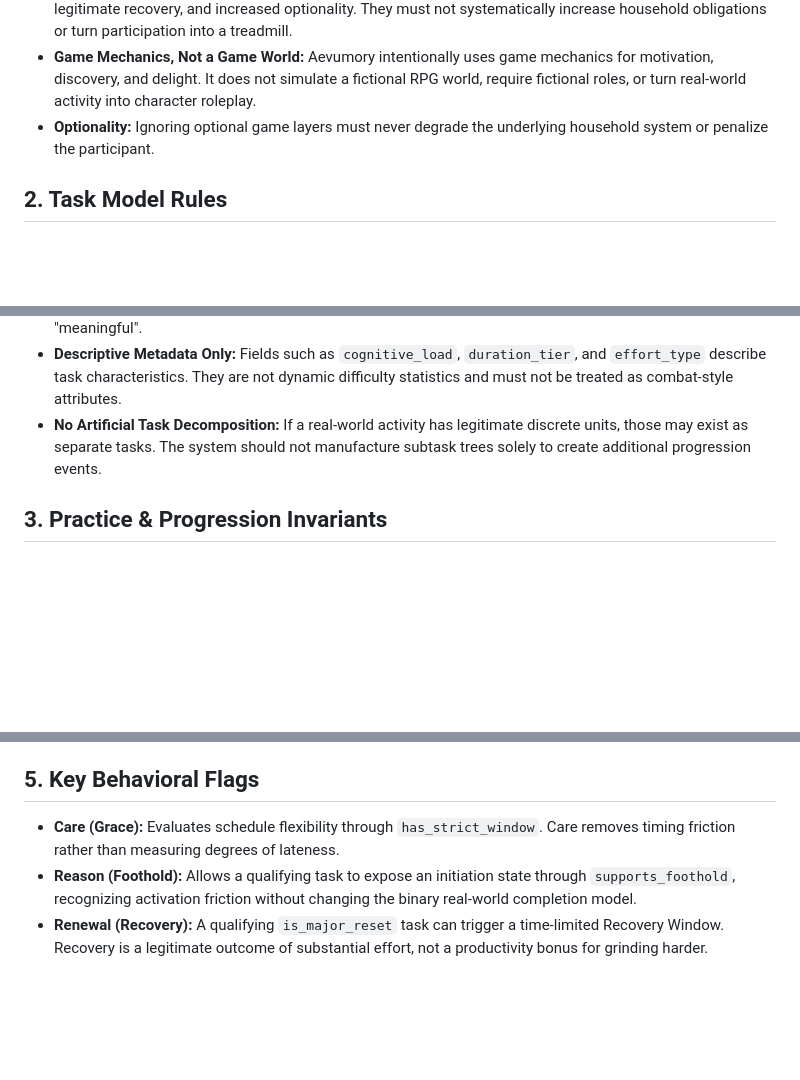
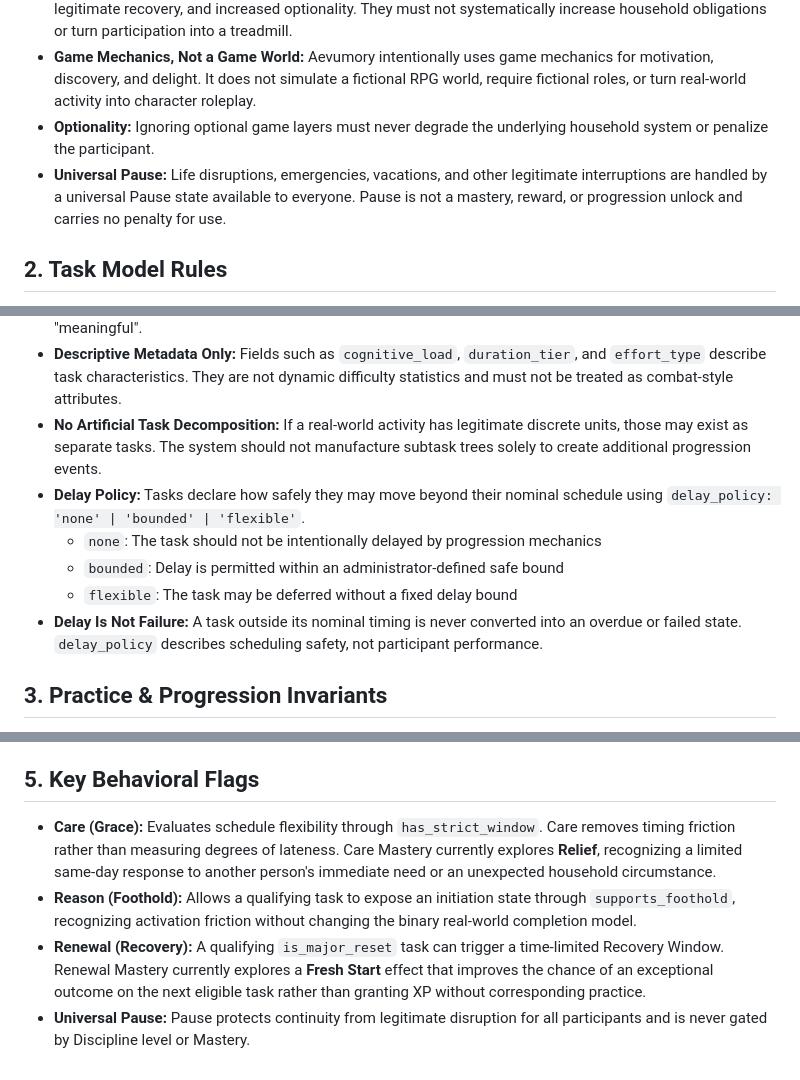
Before and after one commit to dboiago/Aevumory, a Markdown page: docs/CORE_BASELINE.md, 3 parts joined by grey strips. Rendered like a GitHub page; blank space fills up the shorter version.

Commit message:
docs: refine task delay and mastery rules

```diff
--- a/docs/CORE_BASELINE.md
+++ b/docs/CORE_BASELINE.md
@@ -7,6 +7,7 @@
 * **Obligation Reduction over Grind Escalation:** Rewards and progression should create grace, flexibility, legitimate recovery, and increased optionality. They must not systematically increase household obligations or turn participation into a treadmill.
 * **Game Mechanics, Not a Game World:** Aevumory intentionally uses game mechanics for motivation, discovery, and delight. It does not simulate a fictional RPG world, require fictional roles, or turn real-world activity into character roleplay.
 * **Optionality:** Ignoring optional game layers must never degrade the underlying household system or penalize the participant.
+* **Universal Pause:** Life disruptions, emergencies, vacations, and other legitimate interruptions are handled by a universal Pause state available to everyone. Pause is not a mastery, reward, or progression unlock and carries no penalty for use.
 
 ## 2. Task Model Rules
 
@@ -15,6 +16,11 @@
 * **Administrative Task Authority:** The admin defines what constitutes a valid task and which activities are worthy of Practice tracking. The engine should not invent its own semantic definition of whether a task is "meaningful".
 * **Descriptive Metadata Only:** Fields such as `cognitive_load`, `duration_tier`, and `effort_type` describe task characteristics. They are not dynamic difficulty statistics and must not be treated as combat-style attributes.
 * **No Artificial Task Decomposition:** If a real-world activity has legitimate discrete units, those may exist as separate tasks. The system should not manufacture subtask trees solely to create additional progression events.
+* **Delay Policy:** Tasks declare how safely they may move beyond their nominal schedule using `delay_policy: 'none' | 'bounded' | 'flexible'`.
+  * `none`: The task should not be intentionally delayed by progression mechanics
+  * `bounded`: Delay is permitted within an administrator-defined safe bound
+  * `flexible`: The task may be deferred without a fixed delay bound
+* **Delay Is Not Failure:** A task outside its nominal timing is never converted into an overdue or failed state. `delay_policy` describes scheduling safety, not participant performance.
 
 ## 3. Practice & Progression Invariants
 
@@ -36,6 +42,7 @@
 
 ## 5. Key Behavioral Flags
 
-* **Care (Grace):** Evaluates schedule flexibility through `has_strict_window`. Care removes timing friction rather than measuring degrees of lateness.
+* **Care (Grace):** Evaluates schedule flexibility through `has_strict_window`. Care removes timing friction rather than measuring degrees of lateness. Care Mastery currently explores **Relief**, recognizing a limited same-day response to another person's immediate need or an unexpected household circumstance.
 * **Reason (Foothold):** Allows a qualifying task to expose an initiation state through `supports_foothold`, recognizing activation friction without changing the binary real-world completion model.
-* **Renewal (Recovery):** A qualifying `is_major_reset` task can trigger a time-limited Recovery Window. Recovery is a legitimate outcome of substantial effort, not a productivity bonus for grinding harder.
+* **Renewal (Recovery):** A qualifying `is_major_reset` task can trigger a time-limited Recovery Window. Renewal Mastery currently explores a **Fresh Start** effect that improves the chance of an exceptional outcome on the next eligible task rather than granting XP without corresponding practice.
+* **Universal Pause:** Pause protects continuity from legitimate disruption for all participants and is never gated by Discipline level or Mastery.
```
